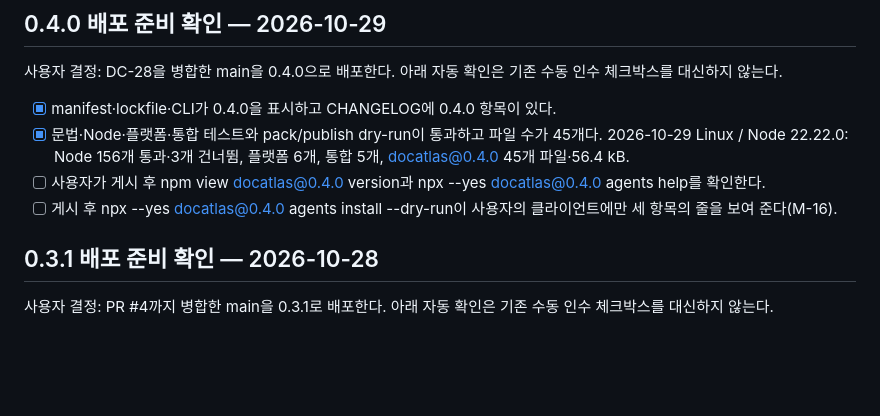
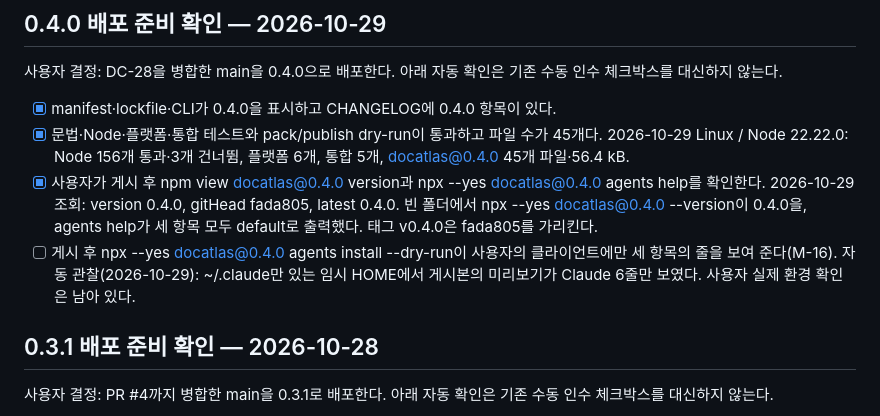
Before and after one commit to superlucky84/ddd-docmap, a Markdown page: docs/MANUAL_TEST_CHECKLIST.md, the part around the change. Drawn GitHub-style; blank space fills up the shorter version.

Commit message:
docs: record the 0.4.0 publication
Co-Authored-By: Claude Opus 5.5 <noreply@anthropic.com>
Claude-Session: https://claude.ai/code/session_01LowpLHmBxskQ84rBvk9p69

```diff
--- a/docs/MANUAL_TEST_CHECKLIST.md
+++ b/docs/MANUAL_TEST_CHECKLIST.md
@@ -452,8 +452,11 @@ test/integration/package.test.js의 부모 1개·하위 3개, 총 4개가 Node 2
 - [x] manifest·lockfile·CLI가 0.4.0을 표시하고 CHANGELOG에 0.4.0 항목이 있다.
 - [x] 문법·Node·플랫폼·통합 테스트와 pack/publish dry-run이 통과하고 파일 수가 45개다.
   2026-10-29 Linux / Node 22.22.0: Node 156개 통과·3개 건너뜀, 플랫폼 6개, 통합 5개, docatlas@0.4.0 45개 파일·56.4 kB.
-- [ ] 사용자가 게시 후 npm view docatlas@0.4.0 version과 npx --yes docatlas@0.4.0 agents help를 확인한다.
+- [x] 사용자가 게시 후 npm view docatlas@0.4.0 version과 npx --yes docatlas@0.4.0 agents help를 확인한다.
+  2026-10-29 조회: version 0.4.0, gitHead fada805, latest 0.4.0. 빈 폴더에서 npx --yes docatlas@0.4.0 --version이 0.4.0을,
+  agents help가 세 항목 모두 default로 출력했다. 태그 v0.4.0은 fada805를 가리킨다.
 - [ ] 게시 후 npx --yes docatlas@0.4.0 agents install --dry-run이 사용자의 클라이언트에만 세 항목의 줄을 보여 준다(M-16).
+  자동 관찰(2026-10-29): ~/.claude만 있는 임시 HOME에서 게시본의 미리보기가 Claude 6줄만 보였다. 사용자 실제 환경 확인은 남아 있다.
 
 ## 0.3.1 배포 준비 확인 — 2026-10-28
 
```
Also changed, not shown: docs/IMPLEMENT.md (+11 -8 lines), docs/REQUIREMENTS.md (+1 -1 lines).
